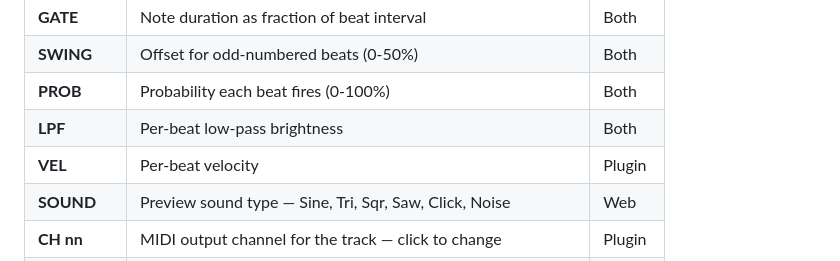
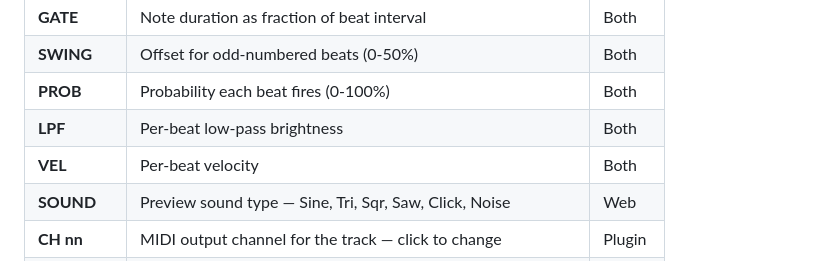
Before and after one commit to MaxwellRiess/polyrhythm, a Markdown page: README.md, the part around the change. Rendered like a GitHub page.

Commit message:
Mark VEL as available in both web and plugin in README
Co-Authored-By: Claude Opus 5.5 <noreply@anthropic.com>

```diff
--- a/README.md
+++ b/README.md
@@ -92,7 +92,7 @@ Both builds auto-install to `~/Library/Audio/Plug-Ins/` on macOS. Look for **Pol
 | **SWING** | Offset for odd-numbered beats (0-50%) | Both |
 | **PROB** | Probability each beat fires (0-100%) | Both |
 | **LPF** | Per-beat low-pass brightness | Both |
-| **VEL** | Per-beat velocity | Plugin |
+| **VEL** | Per-beat velocity | Both |
 | **SOUND** | Preview sound type — Sine, Tri, Sqr, Saw, Click, Noise | Web |
 | **CH nn** | MIDI output channel for the track — click to change | Plugin |
 | **CC74** | Send the per-beat LPF value as MIDI CC74 | Plugin |
```
